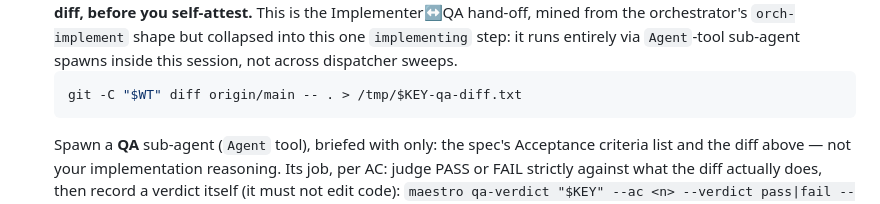
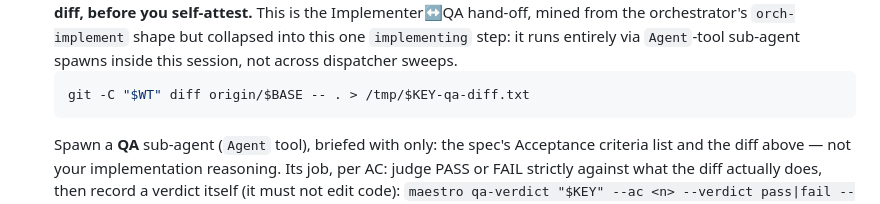
Before and after one commit to cortop/maestro, a Markdown page: .claude/commands/maestro-reconcile.md, the part around the change. Rendered like a GitHub page.

Commit message:
AD-4: fix QA-diff base ref after merge (origin/main -> $BASE)

````diff
--- a/.claude/commands/maestro-reconcile.md
+++ b/.claude/commands/maestro-reconcile.md
@@ -196,7 +196,7 @@ Otherwise implement the spec's Acceptance criteria:
    step: it runs entirely via `Agent`-tool sub-agent spawns inside this session, not across
    dispatcher sweeps.
    ```bash
-   git -C "$WT" diff origin/main -- . > /tmp/$KEY-qa-diff.txt
+   git -C "$WT" diff origin/$BASE -- . > /tmp/$KEY-qa-diff.txt
    ```
    Spawn a **QA** sub-agent (`Agent` tool), briefed with only: the spec's Acceptance criteria
    list and the diff above — not your implementation reasoning. Its job, per AC: judge PASS or
````
Also changed, not shown: skills/maestro-reconcile.md (+1 -1 lines).
